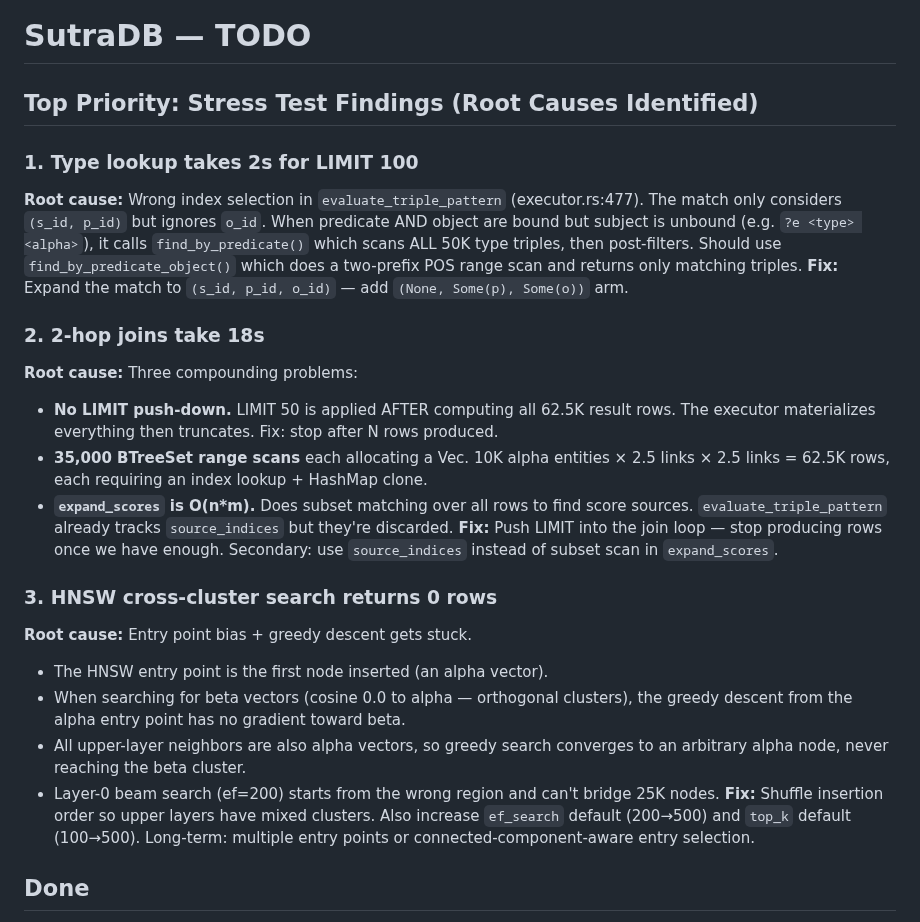
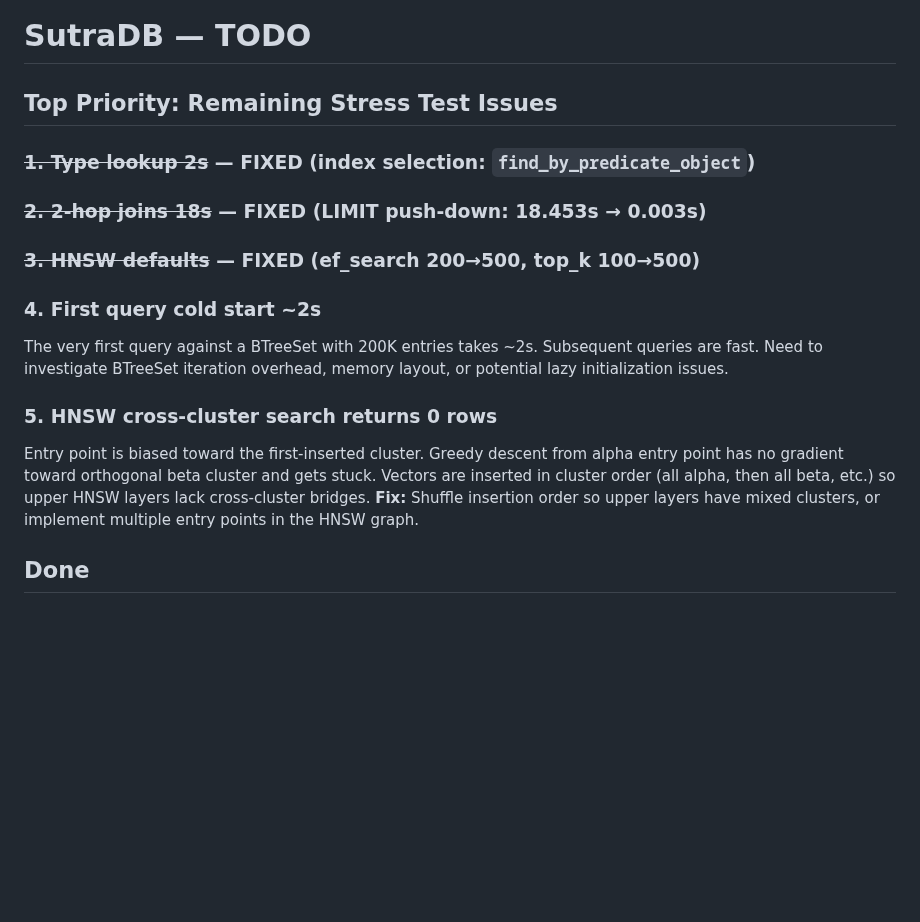
Before and after one commit to EmmaLeonhart/SutraDB, a Markdown page: TODO.md, the part around the change. GitHub-like rendering; blank space fills up the shorter version.

Commit message:
Update TODO: mark 3 fixed issues, 2 remaining
Fixed: index selection, LIMIT push-down, HNSW defaults.
Remaining: first-query cold start (~2s), HNSW cross-cluster 0 rows.

Co-Authored-By: Claude Opus 4.6 (1M context) <noreply@anthropic.com>

```diff
--- a/TODO.md
+++ b/TODO.md
@@ -1,37 +1,23 @@
 # SutraDB — TODO
 
-## Top Priority: Stress Test Findings (Root Causes Identified)
+## Top Priority: Remaining Stress Test Issues
 
-### 1. Type lookup takes 2s for LIMIT 100
-**Root cause:** Wrong index selection in `evaluate_triple_pattern` (executor.rs:477).
-The match only considers `(s_id, p_id)` but ignores `o_id`. When predicate AND object
-are bound but subject is unbound (e.g. `?e <type> <alpha>`), it calls `find_by_predicate()`
-which scans ALL 50K type triples, then post-filters. Should use `find_by_predicate_object()`
-which does a two-prefix POS range scan and returns only matching triples.
-**Fix:** Expand the match to `(s_id, p_id, o_id)` — add `(None, Some(p), Some(o))` arm.
+### ~~1. Type lookup 2s~~ — FIXED (index selection: `find_by_predicate_object`)
+### ~~2. 2-hop joins 18s~~ — FIXED (LIMIT push-down: 18.453s → 0.003s)
+### ~~3. HNSW defaults~~ — FIXED (ef_search 200→500, top_k 100→500)
 
-### 2. 2-hop joins take 18s
-**Root cause:** Three compounding problems:
-- **No LIMIT push-down.** LIMIT 50 is applied AFTER computing all 62.5K result rows.
-  The executor materializes everything then truncates. Fix: stop after N rows produced.
-- **35,000 BTreeSet range scans** each allocating a Vec. 10K alpha entities × 2.5 links
-  × 2.5 links = 62.5K rows, each requiring an index lookup + HashMap clone.
-- **`expand_scores` is O(n*m).** Does subset matching over all rows to find score sources.
-  `evaluate_triple_pattern` already tracks `source_indices` but they're discarded.
-**Fix:** Push LIMIT into the join loop — stop producing rows once we have enough.
-Secondary: use `source_indices` instead of subset scan in `expand_scores`.
+### 4. First query cold start ~2s
+The very first query against a BTreeSet with 200K entries takes ~2s.
+Subsequent queries are fast. Need to investigate BTreeSet iteration
+overhead, memory layout, or potential lazy initialization issues.
 
-### 3. HNSW cross-cluster search returns 0 rows
-**Root cause:** Entry point bias + greedy descent gets stuck.
-- The HNSW entry point is the first node inserted (an alpha vector).
-- When searching for beta vectors (cosine 0.0 to alpha — orthogonal clusters),
-  the greedy descent from the alpha entry point has no gradient toward beta.
-- All upper-layer neighbors are also alpha vectors, so greedy search converges
-  to an arbitrary alpha node, never reaching the beta cluster.
-- Layer-0 beam search (ef=200) starts from the wrong region and can't bridge 25K nodes.
-**Fix:** Shuffle insertion order so upper layers have mixed clusters. Also increase
-`ef_search` default (200→500) and `top_k` default (100→500). Long-term: multiple
-entry points or connected-component-aware entry selection.
+### 5. HNSW cross-cluster search returns 0 rows
+Entry point is biased toward the first-inserted cluster. Greedy descent
+from alpha entry point has no gradient toward orthogonal beta cluster
+and gets stuck. Vectors are inserted in cluster order (all alpha, then
+all beta, etc.) so upper HNSW layers lack cross-cluster bridges.
+**Fix:** Shuffle insertion order so upper layers have mixed clusters,
+or implement multiple entry points in the HNSW graph.
 
 ## Done
 
```
